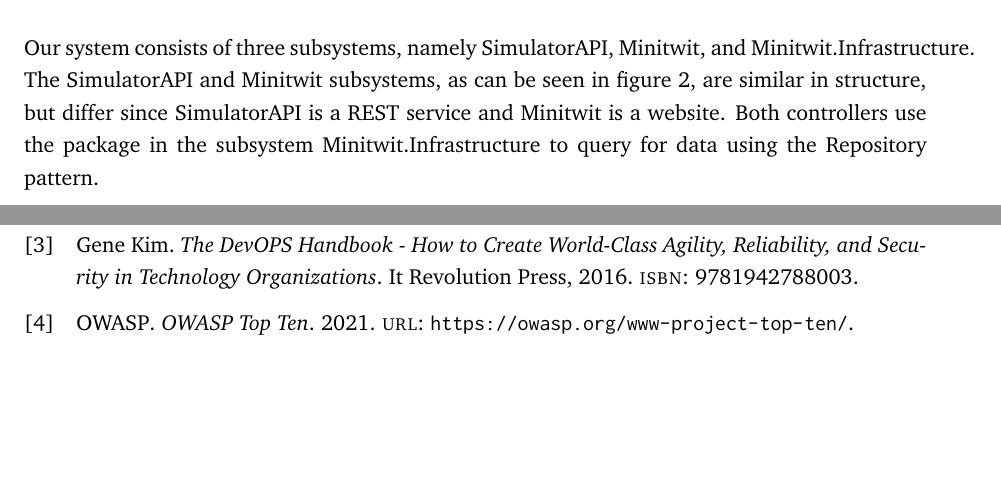
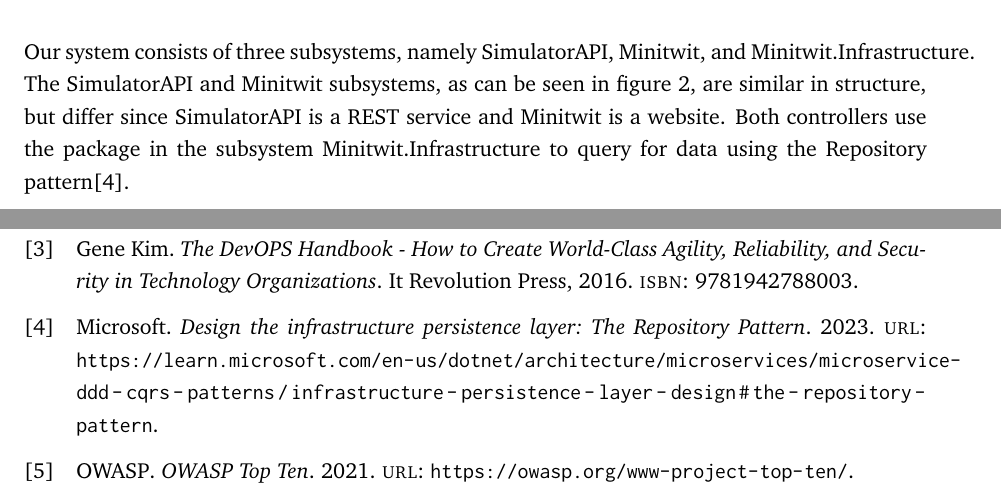
Before and after one commit to devops2024-group-e/itu-minitwit, a LaTeX document (report/main.tex, which reads report/sections/system-perspective/system-perspective.tex, report/sources.bib): two parts of pages 3 and 12 of 33, joined at a grey line, cut so that both start at the same text, the shorter picture padded with empty space. Compiled offline with pdfLaTeX.

Commit message:
add reference to repo pattern

```diff
--- a/report/sections/system-perspective/system-perspective.tex
+++ b/report/sections/system-perspective/system-perspective.tex
@@ -14,7 +14,7 @@
 Both our monitoring and cluster servers are visibly exposed to the internet. Additionally, the database server is accessible from the internet but has constraints to only talk to our servers and therefore not accept requests from any other host.
 
 \subsection{Interactions of Subsystems}
-Our system consists of three subsystems, namely SimulatorAPI, Minitwit, and Minitwit.Infrastructure. The SimulatorAPI and Minitwit subsystems, as can be seen in figure \ref{fig:subsystem-interaction}, are similar in structure, but differ since SimulatorAPI is a REST service and Minitwit is a website. Both controllers use the package in the subsystem Minitwit.Infrastructure to query for data using the Repository pattern.
+Our system consists of three subsystems, namely SimulatorAPI, Minitwit, and Minitwit.Infrastructure. The SimulatorAPI and Minitwit subsystems, as can be seen in figure \ref{fig:subsystem-interaction}, are similar in structure, but differ since SimulatorAPI is a REST service and Minitwit is a website. Both controllers use the package in the subsystem Minitwit.Infrastructure to query for data using the Repository pattern\cite{repo_pattern}.
 %cite
 
 \begin{figure}[H]
--- a/report/sources.bib
+++ b/report/sources.bib
@@ -26,3 +26,10 @@
   title        = {OWASP Top Ten},
   year         = 2021
 }
+
+@misc{repo_pattern,
+  author       = {Microsoft},
+  url          = {https://learn.microsoft.com/en-us/dotnet/architecture/microservices/microservice-ddd-cqrs-patterns/infrastructure-persistence-layer-design#the-repository-pattern},
+  title        = {Design the infrastructure persistence layer: The Repository Pattern},
+  year         = 2023
+}
```
